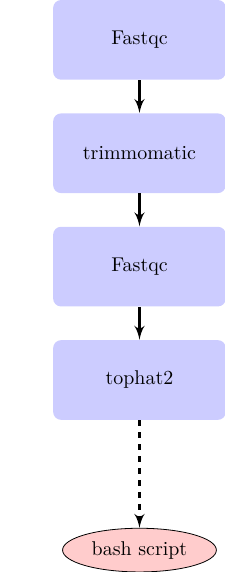
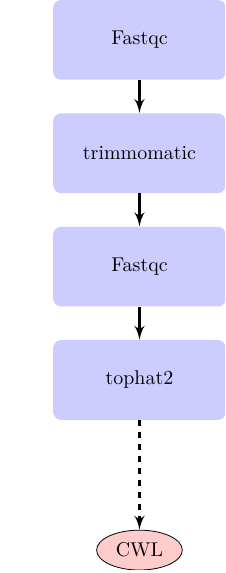
Before and after one commit to NCBI-Hackathons/ContainerInception, a LaTeX figure (generate_flowchart/useCase2.tex): the whole page. Compiled offline with pdfLaTeX.

Commit message:
Fixed method node in case 2

```diff
--- a/generate_flowchart/useCase2.tex
+++ b/generate_flowchart/useCase2.tex
@@ -13,7 +13,7 @@
     \node [container, below of=trimmomatic] (rightFastqc) {Fastqc};
     \node [container, above of=trimmomatic] (leftFastqc) {Fastqc};
     \node [container, below of=rightFastqc] (tophat2) {tophat2};
-    \node [method, below of=tophat2] (method) {bash script};
+    \node [method, below of=tophat2] (method) {CWL};
     % Draw edges
     \path [arrow] (leftFastqc) -- (trimmomatic);
     \path [arrow] (trimmomatic) -- (rightFastqc);
```
Also changed, not shown: generate_flowchart/flowChartImages/useCase0.png, generate_flowchart/flowChartImages/useCase11.png, generate_flowchart/flowChartImages/useCase2.png.
